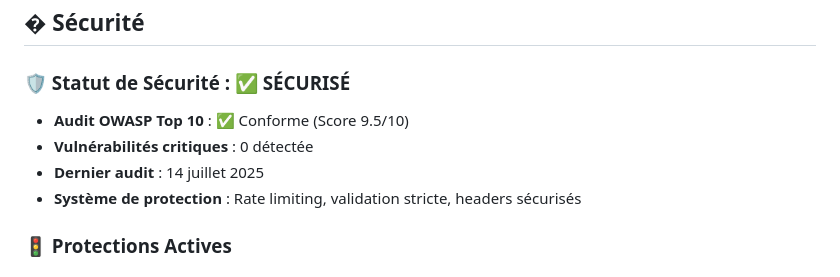
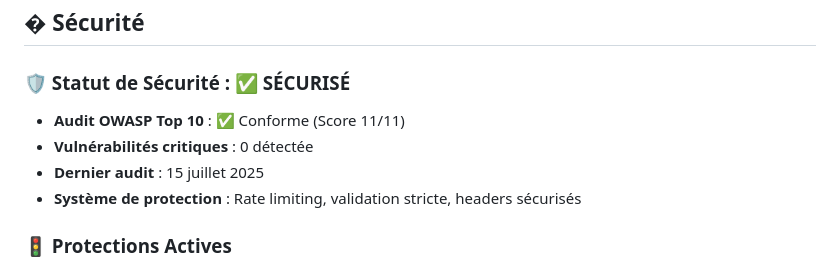
Before and after one commit to thedamfr/sale-wall, a Markdown page: readme.md, the part around the change. Rendered like a GitHub page.

Commit message:
Update: Mise à jour du statut de sécurité (11/11 tests passent)

```diff
--- a/readme.md
+++ b/readme.md
@@ -32,9 +32,9 @@ Une plateforme « mur vocal » pour partager vos petites victoires "Wafer" et "C
 
 ### 🛡️ Statut de Sécurité : ✅ SÉCURISÉ
 
-- **Audit OWASP Top 10** : ✅ Conforme (Score 9.5/10)
+- **Audit OWASP Top 10** : ✅ Conforme (Score 11/11)
 - **Vulnérabilités critiques** : 0 détectée
-- **Dernier audit** : 14 juillet 2025
+- **Dernier audit** : 15 juillet 2025
 - **Système de protection** : Rate limiting, validation stricte, headers sécurisés
 
 ### 🚦 Protections Actives
```
